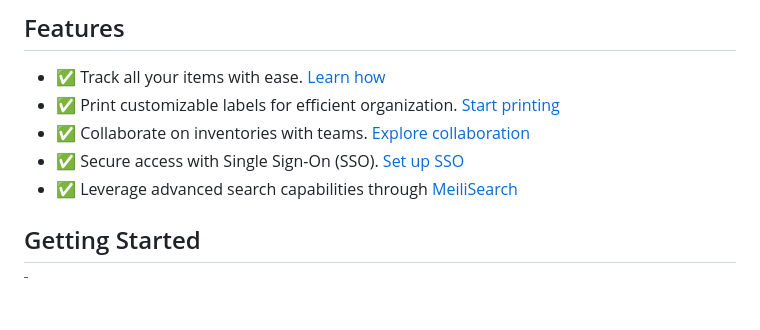
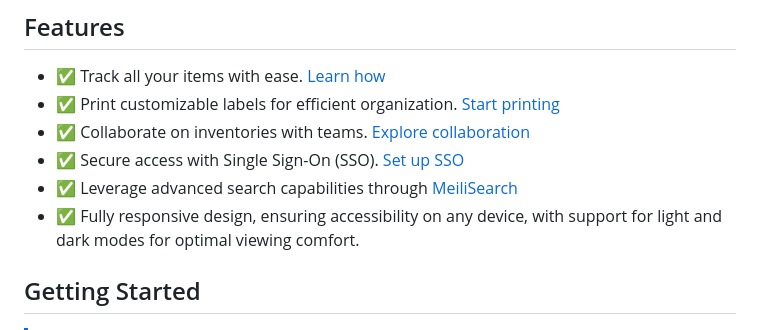
Before and after one commit to KennethWussmann/panthora, a Markdown page: README.md, the part around the change. GitHub-like rendering; blank space fills up the shorter version.

Commit message:
Add responsive design

```diff
--- a/README.md
+++ b/README.md
@@ -14,6 +14,7 @@
 - ✅ Collaborate on inventories with teams. [Explore collaboration](./docs/usage/teams.md)
 - ✅ Secure access with Single Sign-On (SSO). [Set up SSO](./docs/hosting/configuration.md#authentication)
 - ✅ Leverage advanced search capabilities through [MeiliSearch](https://www.meilisearch.com/)
+- ✅ Fully responsive design, ensuring accessibility on any device, with support for light and dark modes for optimal viewing comfort.
 
 ## Getting Started
 
```
